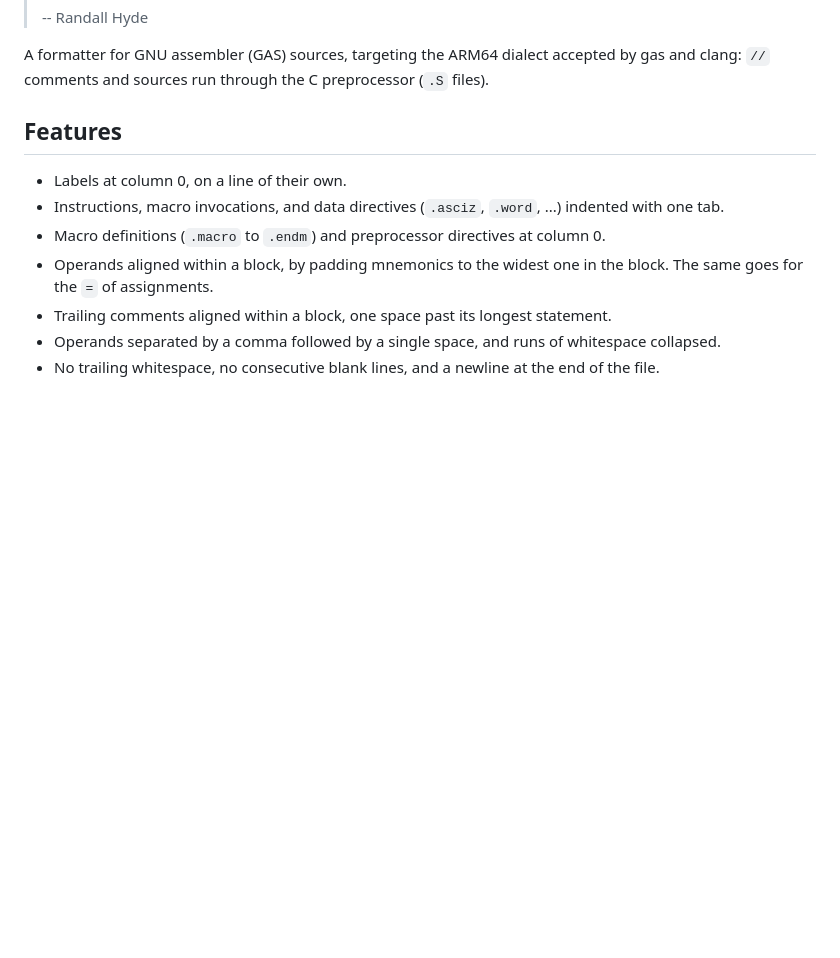
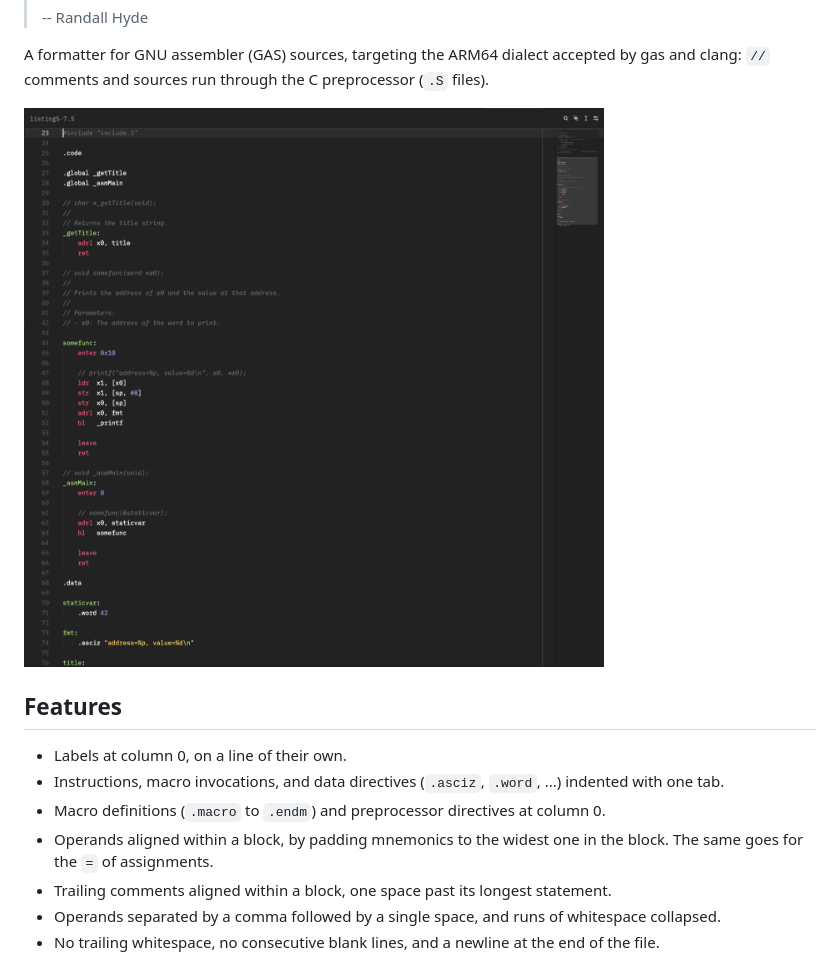
Before and after one commit to 0xdea/gasfmt, a Markdown page: README.md, the part around the change. Drawn GitHub-style; pictures changed too: .img/screen01.png; blank space fills up the shorter version.

Commit message:
docs: add screenshot

```diff
--- a/README.md
+++ b/README.md
@@ -14,6 +14,8 @@
 
 A formatter for GNU assembler (GAS) sources, targeting the ARM64 dialect accepted by gas and clang: `//` comments
 and sources run through the C preprocessor (`.S` files).
+
+![](https://raw.githubusercontent.com/0xdea/gasfmt/master/.img/screen01.png)
 
 ## Features
 
```
Also changed, not shown: 3 other files.
